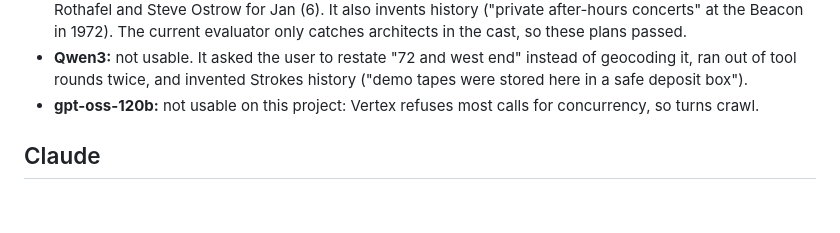
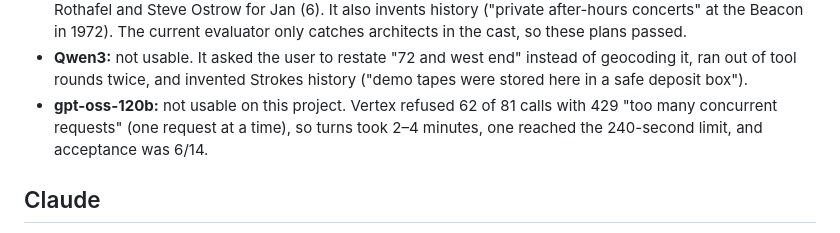
Before and after one commit to jan-barg/scavagent, a Markdown page: docs/MODEL_COMPARISON.md, the part around the change. Drawn GitHub-style; blank space fills up the shorter version.

Commit message:
Model comparison: gpt-oss result
Co-Authored-By: Claude Opus 5.5 <noreply@anthropic.com>

```diff
--- a/docs/MODEL_COMPARISON.md
+++ b/docs/MODEL_COMPARISON.md
@@ -46,7 +46,7 @@ Story quality (principle numbers from STORY_DESIGN.md):
 - **Flash:** the best stories so far. It found the real Strokes venues (Mercury Lounge, Arlene's Grocery) and ended on a Strokes song title. Jan's got Verdi Square and the Ansonia with a puzzle built on a sourced fact. Still thin openings, observation stops that earn no clue, and a "Julian (Archivist)". Slower, about 10× Flash-Lite's cost, and one query failed on a 429.
 - **Kimi K2 Thinking:** the most story: three stops each, puzzles whose answers become clues, a finale built from them. But it casts real people as speaking characters: all five Strokes on the radio for Kyle, "Roxy" Rothafel and Steve Ostrow for Jan (6). It also invents history ("private after-hours concerts" at the Beacon in 1972). The current evaluator only catches architects in the cast, so these plans passed.
 - **Qwen3:** not usable. It asked the user to restate "72 and west end" instead of geocoding it, ran out of tool rounds twice, and invented Strokes history ("demo tapes were stored here in a safe deposit box").
-- **gpt-oss-120b:** not usable on this project: Vertex refuses most calls for concurrency, so turns crawl.
+- **gpt-oss-120b:** not usable on this project. Vertex refused 62 of 81 calls with 429 "too many concurrent requests" (one request at a time), so turns took 2–4 minutes, one reached the 240-second limit, and acceptance was 6/14.
 
 ## Claude
 
```
